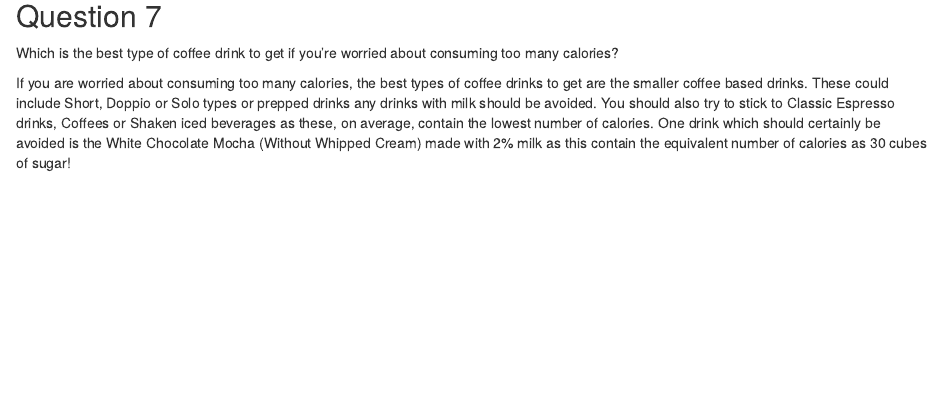
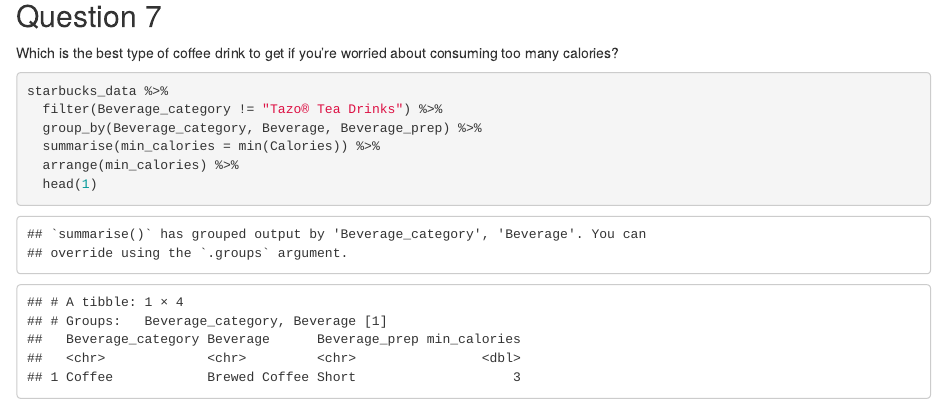
Before and after one commit to hgw2/codeclan_homework_HarryW, an R Markdown document (week_01/day_2/day2_homework.Rmd): the page in a window 1100 px wide, from 4560 px down. Rendered offline with R 4.5, knitr and Pandoc, with nearby package versions.

Commit message:
correct answer for question 7

````diff
--- a/week_01/day_2/day2_homework.Rmd
+++ b/week_01/day_2/day2_homework.Rmd
@@ -102,10 +102,17 @@
 
 ```{r}
 mean_beverage_prep %>%
-  filter(mean_calories > 193.8719	)
+  filter(mean_calories > 193.8719)
 ```
 
 ## Question 7
 Which is the best type of coffee drink to get if you’re worried about consuming too many calories?
 
-If you are worried about consuming too many calories, the best types of coffee drinks to get are the smaller coffee based drinks. These could include Short, Doppio or Solo types or prepped drinks any drinks with milk should be avoided. You should also try to stick to Classic Espresso drinks, Coffees or Shaken iced beverages as these, on average, contain the lowest number of calories. One drink which should certainly be avoided is the White Chocolate Mocha (Without Whipped Cream) made with 2% milk as this contain the equivalent number of calories as 30 cubes of sugar!
+```{r}
+starbucks_data %>%
+  filter(Beverage_category != "Tazo® Tea Drinks") %>%
+  group_by(Beverage_category, Beverage, Beverage_prep) %>%
+  summarise(min_calories = min(Calories)) %>%
+  arrange(min_calories) %>%
+  head(1)
+```
````
Also changed, not shown: week_01/day_2/day2_homework.nb.html.
